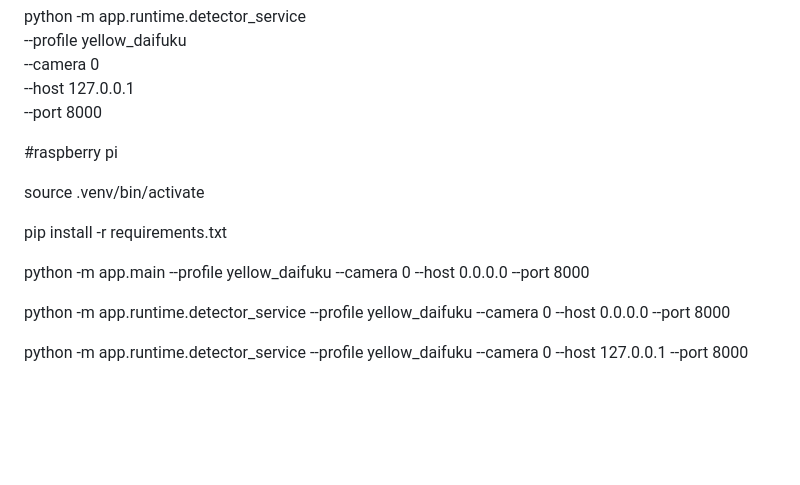
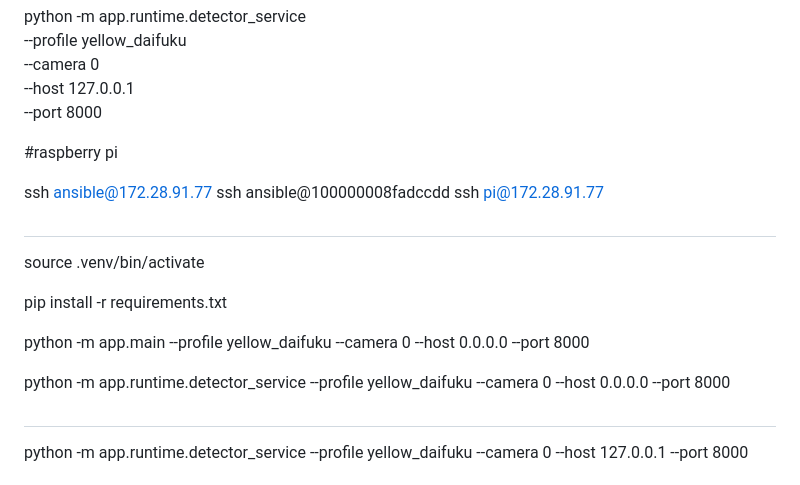
Before and after one commit to rgilldaifuku/vision-system, a Markdown page: README.md, the part around the change. GitHub-like rendering; blank space fills up the shorter version.

Commit message:
your message

```diff
--- a/README.md
+++ b/README.md
@@ -13,6 +13,11 @@ python -m app.runtime.detector_service \
 
 #raspberry pi
 
+ssh ansible@172.28.91.77
+ssh ansible@100000008fadccdd
+ssh pi@172.28.91.77
+
+#
 source .venv/bin/activate
 
 pip install -r requirements.txt
@@ -20,6 +25,7 @@ pip install -r requirements.txt
 python -m app.main --profile yellow_daifuku --camera 0 --host 0.0.0.0 --port 8000
 
 python -m app.runtime.detector_service --profile yellow_daifuku --camera 0 --host 0.0.0.0 --port 8000
+#
 
 python -m app.runtime.detector_service  --profile yellow_daifuku  --camera 0  --host 127.0.0.1  --port 8000
 
```
